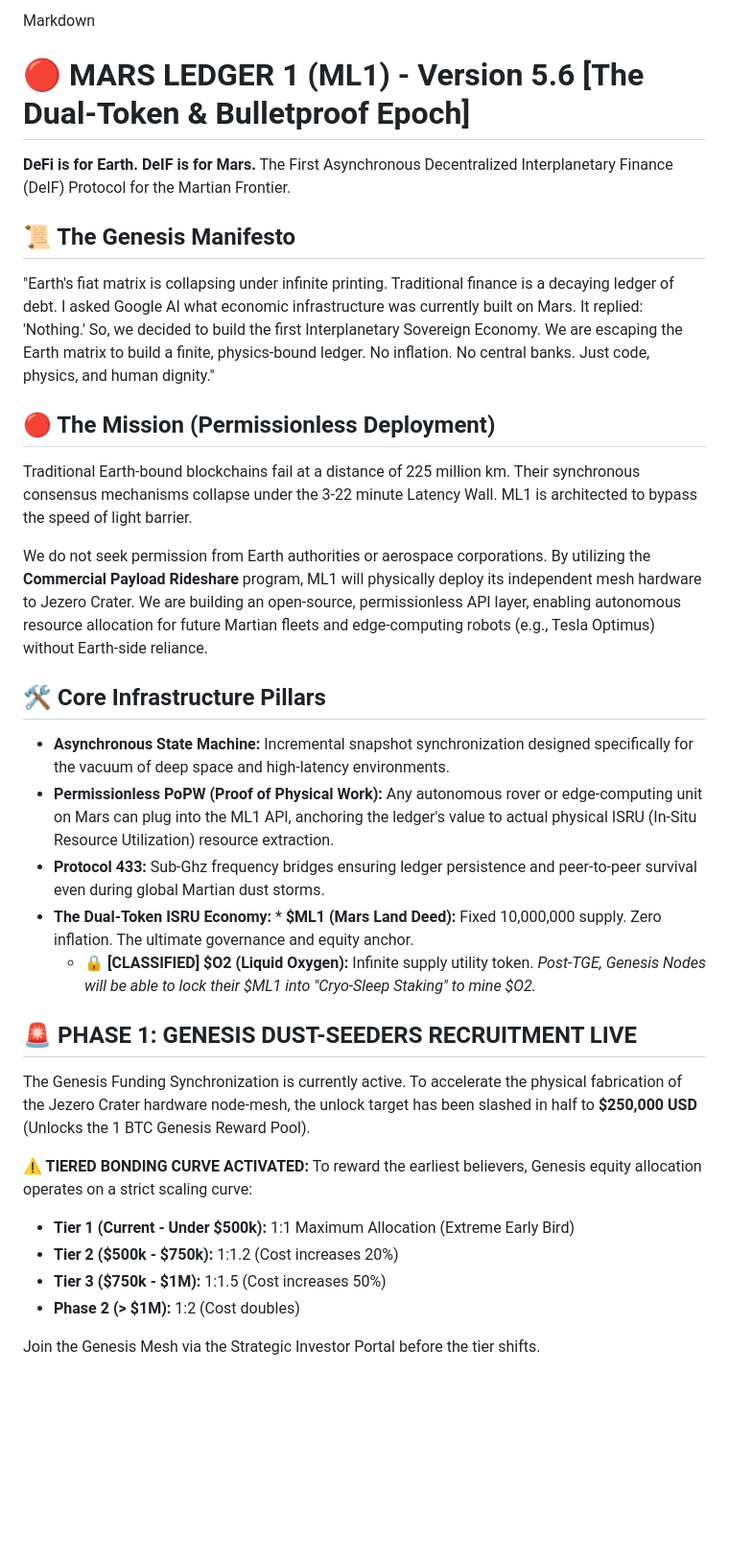
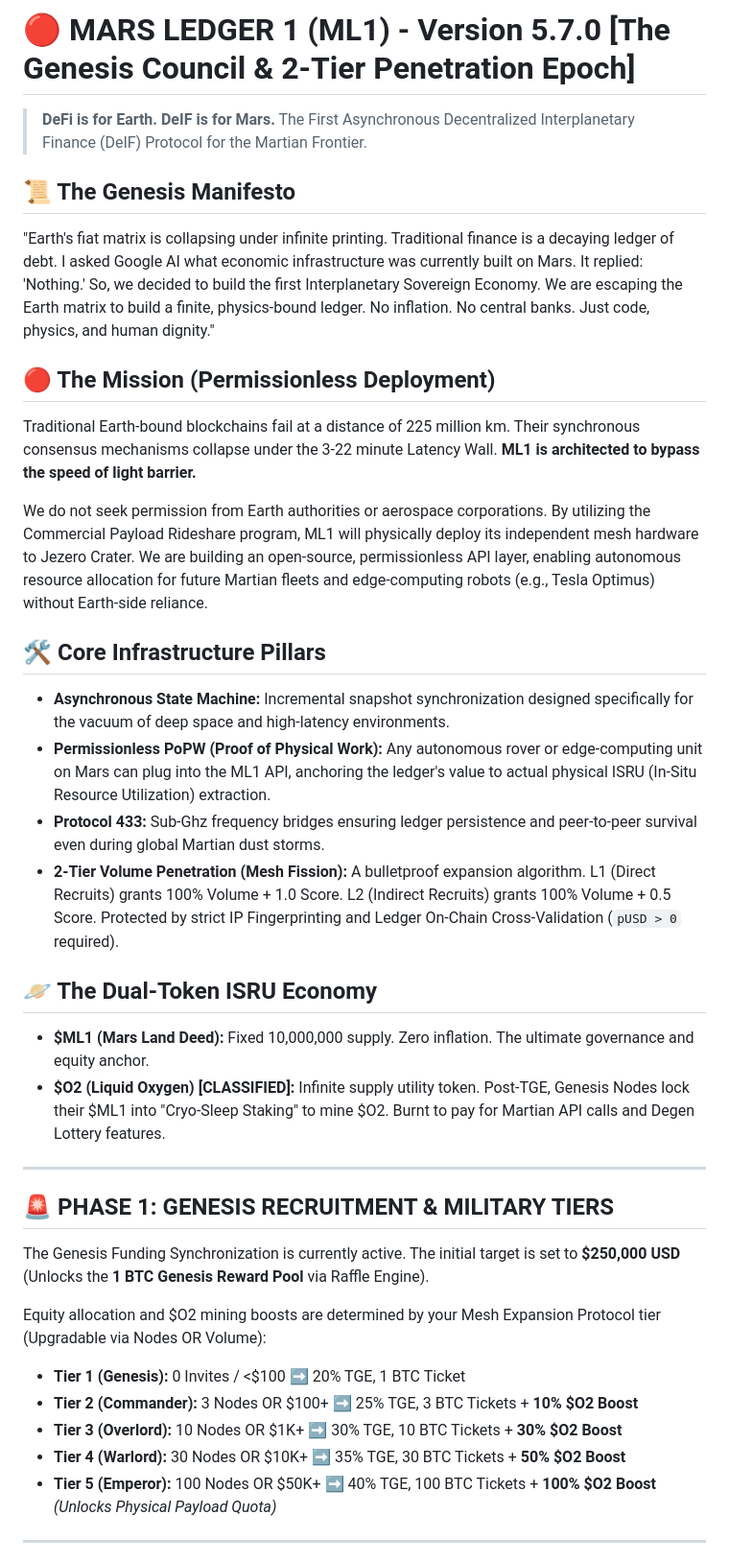
Before and after one commit to marsledger1/ML1-Genesis, a Markdown page: README.md, the part around one of its changes. Shown at 96% size. Rendered like a GitHub page; blank space fills up the shorter version.

```diff
--- a/README.md
+++ b/README.md
@@ -1,7 +1,6 @@
-Markdown
-# 🔴 MARS LEDGER 1 (ML1) - Version 5.6 [The Dual-Token & Bulletproof Epoch]
+# 🔴 MARS LEDGER 1 (ML1) - Version 5.7.0 [The Genesis Council & 2-Tier Penetration Epoch]
 
-**DeFi is for Earth. DeIF is for Mars.** The First Asynchronous Decentralized Interplanetary Finance (DeIF) Protocol for the Martian Frontier.
+> **DeFi is for Earth. DeIF is for Mars.** The First Asynchronous Decentralized Interplanetary Finance (DeIF) Protocol for the Martian Frontier.
 
 ## 📜 The Genesis Manifesto
 
@@ -9,27 +8,35 @@ Markdown
 
 ## 🔴 The Mission (Permissionless Deployment)
 
-Traditional Earth-bound blockchains fail at a distance of 225 million km. Their synchronous consensus mechanisms collapse under the 3-22 minute Latency Wall. ML1 is architected to bypass the speed of light barrier.
+Traditional Earth-bound blockchains fail at a distance of 225 million km. Their synchronous consensus mechanisms collapse under the 3-22 minute Latency Wall. **ML1 is architected to bypass the speed of light barrier.**
 
-We do not seek permission from Earth authorities or aerospace corporations. By utilizing the **Commercial Payload Rideshare** program, ML1 will physically deploy its independent mesh hardware to Jezero Crater. We are building an open-source, permissionless API layer, enabling autonomous resource allocation for future Martian fleets and edge-computing robots (e.g., Tesla Optimus) without Earth-side reliance.
+We do not seek permission from Earth authorities or aerospace corporations. By utilizing the Commercial Payload Rideshare program, ML1 will physically deploy its independent mesh hardware to Jezero Crater. We are building an open-source, permissionless API layer, enabling autonomous resource allocation for future Martian fleets and edge-computing robots (e.g., Tesla Optimus) without Earth-side reliance.
 
 ## 🛠 Core Infrastructure Pillars
 
 * **Asynchronous State Machine:** Incremental snapshot synchronization designed specifically for the vacuum of deep space and high-latency environments.
-* **Permissionless PoPW (Proof of Physical Work):** Any autonomous rover or edge-computing unit on Mars can plug into the ML1 API, anchoring the ledger's value to actual physical ISRU (In-Situ Resource Utilization) resource extraction.
+* **Permissionless PoPW (Proof of Physical Work):** Any autonomous rover or edge-computing unit on Mars can plug into the ML1 API, anchoring the ledger's value to actual physical ISRU (In-Situ Resource Utilization) extraction.
 * **Protocol 433:** Sub-Ghz frequency bridges ensuring ledger persistence and peer-to-peer survival even during global Martian dust storms.
-* **The Dual-Token ISRU Economy:** * **$ML1 (Mars Land Deed):** Fixed 10,000,000 supply. Zero inflation. The ultimate governance and equity anchor.
-    * 🔒 **[CLASSIFIED] $O2 (Liquid Oxygen):** Infinite supply utility token. *Post-TGE, Genesis Nodes will be able to lock their $ML1 into "Cryo-Sleep Staking" to mine $O2.*
+* **2-Tier Volume Penetration (Mesh Fission):** A bulletproof expansion algorithm. L1 (Direct Recruits) grants 100% Volume + 1.0 Score. L2 (Indirect Recruits) grants 100% Volume + 0.5 Score. Protected by strict IP Fingerprinting and Ledger On-Chain Cross-Validation (`pUSD > 0` required).
 
-## 🚨 PHASE 1: GENESIS DUST-SEEDERS RECRUITMENT LIVE
+## 🪐 The Dual-Token ISRU Economy
 
-The Genesis Funding Synchronization is currently active. To accelerate the physical fabrication of the Jezero Crater hardware node-mesh, the unlock target has been slashed in half to **$250,000 USD** (Unlocks the 1 BTC Genesis Reward Pool).
+* **$ML1 (Mars Land Deed):** Fixed 10,000,000 supply. Zero inflation. The ultimate governance and equity anchor.
+* **$O2 (Liquid Oxygen) [CLASSIFIED]:** Infinite supply utility token. Post-TGE, Genesis Nodes lock their $ML1 into "Cryo-Sleep Staking" to mine $O2. Burnt to pay for Martian API calls and Degen Lottery features.
 
-**⚠️ TIERED BONDING CURVE ACTIVATED:**
-To reward the earliest believers, Genesis equity allocation operates on a strict scaling curve:
-* **Tier 1 (Current - Under $500k):** 1:1 Maximum Allocation (Extreme Early Bird)
-* **Tier 2 ($500k - $750k):** 1:1.2 (Cost increases 20%)
-* **Tier 3 ($750k - $1M):** 1:1.5 (Cost increases 50%)
-* **Phase 2 (> $1M):** 1:2 (Cost doubles)
+---
 
-Join the Genesis Mesh via the Strategic Investor Portal before the tier shifts.
+## 🚨 PHASE 1: GENESIS RECRUITMENT & MILITARY TIERS
+
+The Genesis Funding Synchronization is currently active. The initial target is set to **$250,000 USD** (Unlocks the **1 BTC Genesis Reward Pool** via Raffle Engine).
+
+Equity allocation and $O2 mining boosts are determined by your Mesh Expansion Protocol tier (Upgradable via Nodes OR Volume):
+
+* **Tier 1 (Genesis):** 0 Invites / <$100 ➡️ 20% TGE, 1 BTC Ticket
+* **Tier 2 (Commander):** 3 Nodes OR $100+ ➡️ 25% TGE, 3 BTC Tickets + **10% $O2 Boost**
+* **Tier 3 (Overlord):** 10 Nodes OR $1K+ ➡️ 30% TGE, 10 BTC Tickets + **30% $O2 Boost**
+* **Tier 4 (Warlord):** 30 Nodes OR $10K+ ➡️ 35% TGE, 30 BTC Tickets + **50% $O2 Boost**
+* **Tier 5 (Emperor):** 100 Nodes OR $50K+ ➡️ 40% TGE, 100 BTC Tickets + **100% $O2 Boost** *(Unlocks Physical Payload Quota)*
+
+---
+
```
Also changed, not shown: other parts of README.md (+19 -18 lines).
